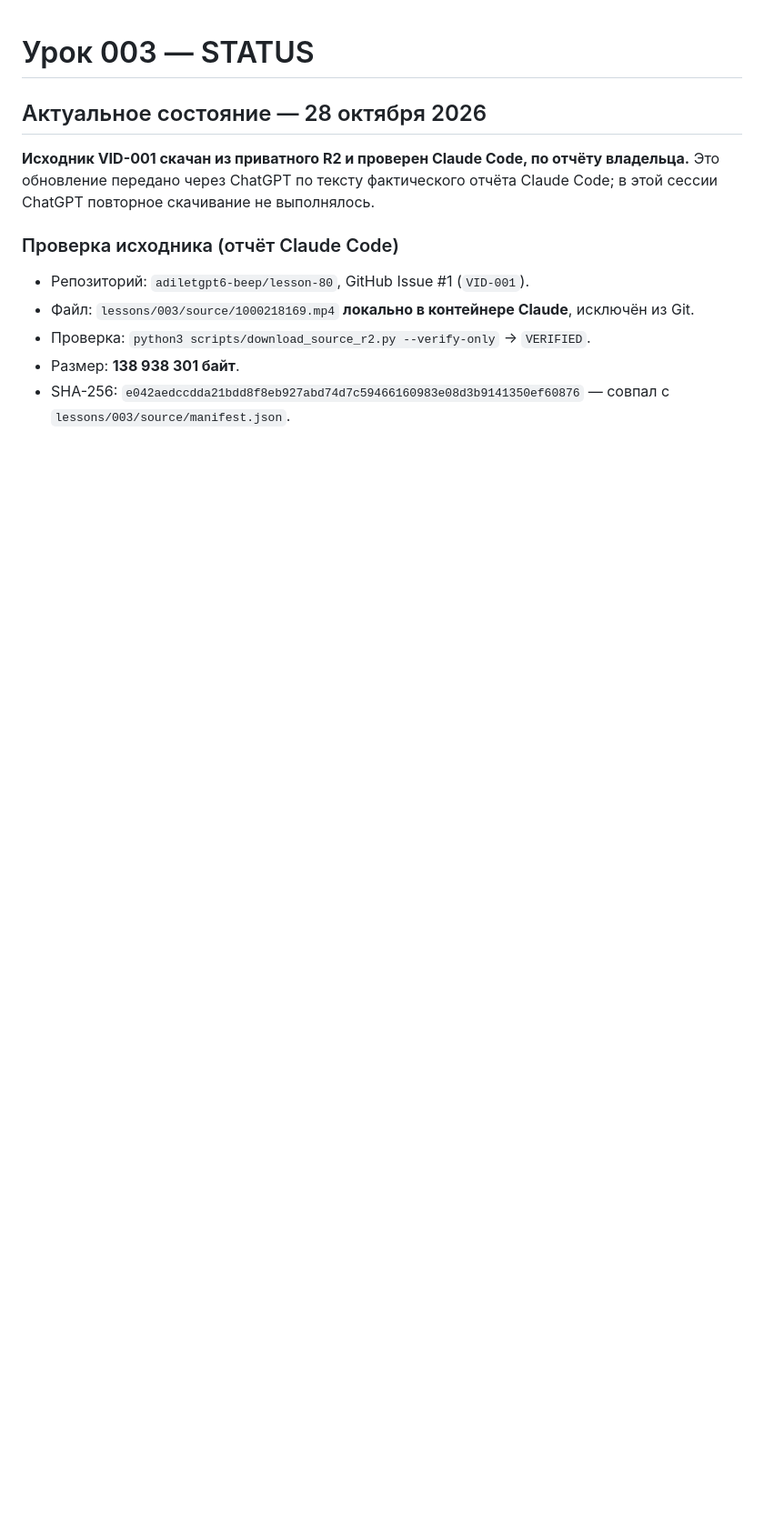
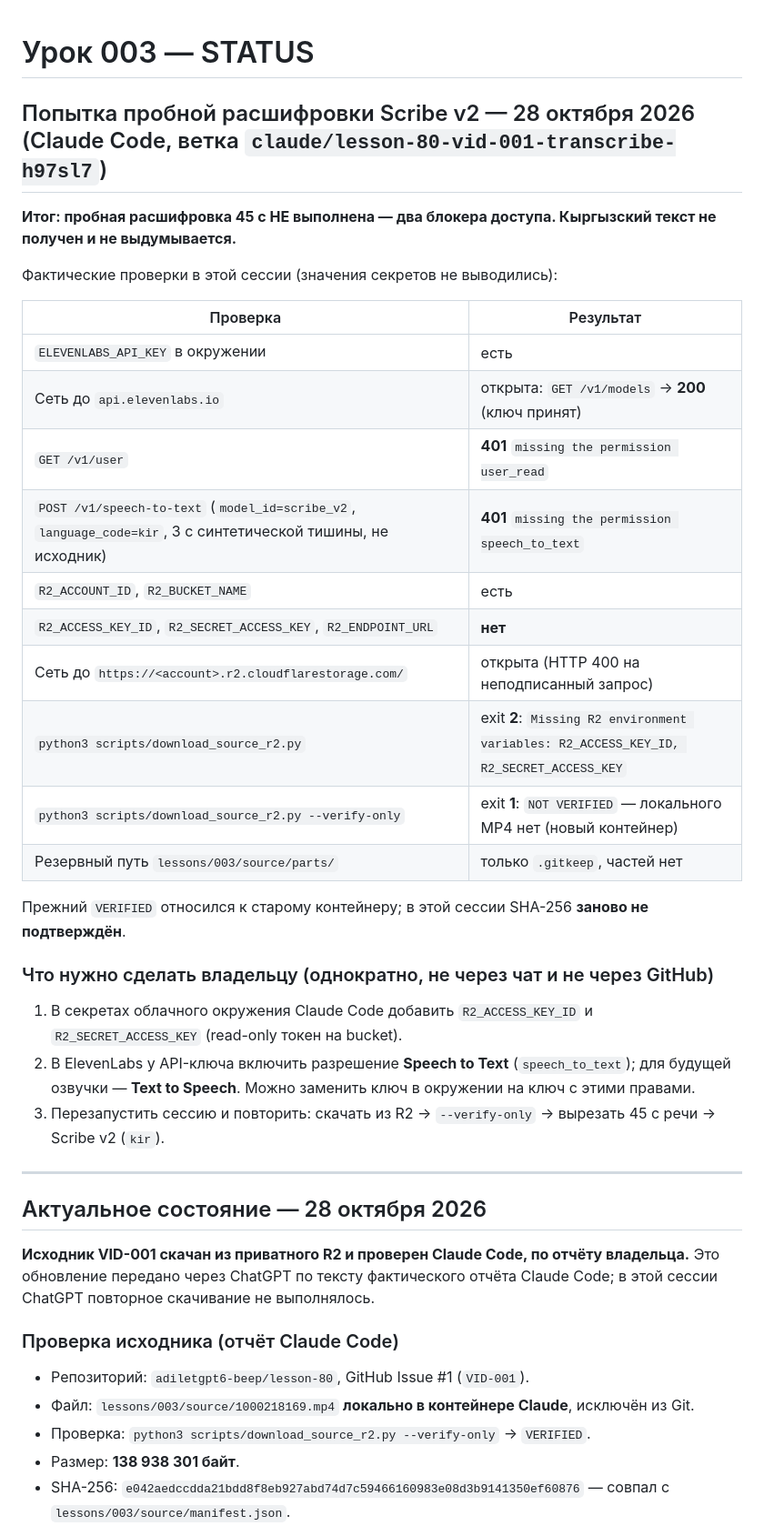
Before and after one commit to adiletgpt6-beep/lesson-80, a Markdown page: lessons/003/STATUS.md, the part around the change. Shown at 91% size. GitHub-like rendering; blank space fills up the shorter version.

Commit message:
docs(lesson-003): record Scribe v2 trial blockers (R2 keys, ElevenLabs STT permission)
Co-Authored-By: Claude Opus 5.5 <noreply@anthropic.com>
Claude-Session: https://claude.ai/code/session_01VBHhTsbxqr9fBLeBRkBo8Q

```diff
--- a/lessons/003/STATUS.md
+++ b/lessons/003/STATUS.md
@@ -1,4 +1,33 @@
 # Урок 003 — STATUS
+
+## Попытка пробной расшифровки Scribe v2 — 28 октября 2026 (Claude Code, ветка `claude/lesson-80-vid-001-transcribe-h97sl7`)
+
+**Итог: пробная расшифровка 45 с НЕ выполнена — два блокера доступа. Кыргызский текст не получен и не выдумывается.**
+
+Фактические проверки в этой сессии (значения секретов не выводились):
+
+| Проверка | Результат |
+|---|---|
+| `ELEVENLABS_API_KEY` в окружении | есть |
+| Сеть до `api.elevenlabs.io` | открыта: `GET /v1/models` → **200** (ключ принят) |
+| `GET /v1/user` | **401** `missing the permission user_read` |
+| `POST /v1/speech-to-text` (`model_id=scribe_v2`, `language_code=kir`, 3 с синтетической тишины, не исходник) | **401** `missing the permission speech_to_text` |
+| `R2_ACCOUNT_ID`, `R2_BUCKET_NAME` | есть |
+| `R2_ACCESS_KEY_ID`, `R2_SECRET_ACCESS_KEY`, `R2_ENDPOINT_URL` | **нет** |
+| Сеть до `https://<account>.r2.cloudflarestorage.com/` | открыта (HTTP 400 на неподписанный запрос) |
+| `python3 scripts/download_source_r2.py` | exit **2**: `Missing R2 environment variables: R2_ACCESS_KEY_ID, R2_SECRET_ACCESS_KEY` |
+| `python3 scripts/download_source_r2.py --verify-only` | exit **1**: `NOT VERIFIED` — локального MP4 нет (новый контейнер) |
+| Резервный путь `lessons/003/source/parts/` | только `.gitkeep`, частей нет |
+
+Прежний `VERIFIED` относился к старому контейнеру; в этой сессии SHA-256 **заново не подтверждён**.
+
+### Что нужно сделать владельцу (однократно, не через чат и не через GitHub)
+
+1. В секретах облачного окружения Claude Code добавить `R2_ACCESS_KEY_ID` и `R2_SECRET_ACCESS_KEY` (read-only токен на bucket).
+2. В ElevenLabs у API-ключа включить разрешение **Speech to Text** (`speech_to_text`); для будущей озвучки — **Text to Speech**. Можно заменить ключ в окружении на ключ с этими правами.
+3. Перезапустить сессию и повторить: скачать из R2 → `--verify-only` → вырезать 45 с речи → Scribe v2 (`kir`).
+
+---
 
 ## Актуальное состояние — 28 октября 2026
 
```
